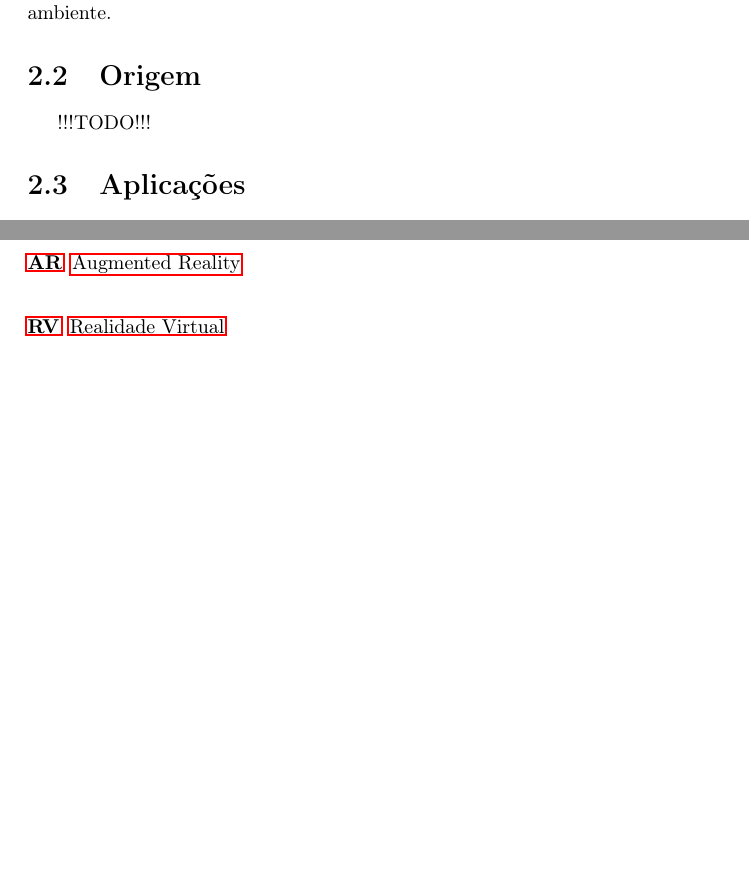
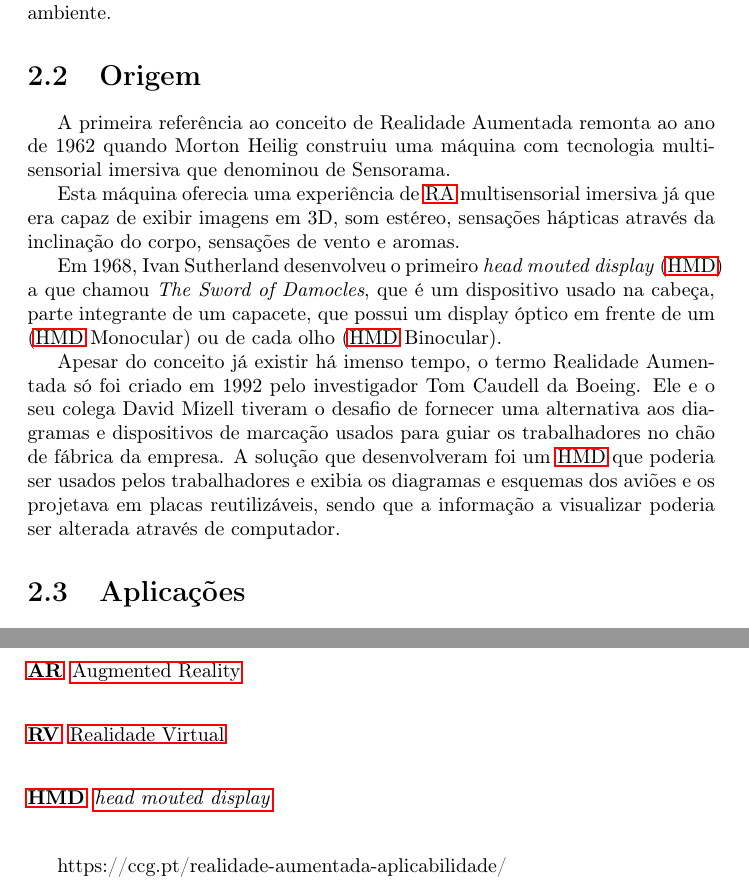
Before and after one commit to miguelviladev/iei-ta-pf, a LaTeX document (documento.tex): two parts of pages 9 and 14 of 14 before the commit and two parts of pages 9 and 15 of 15 after it, joined at a grey line, cut so that both start at the same text, the shorter picture padded with empty space. Compiled offline with pdfLaTeX.

Commit message:
added chapter 2.2

```diff
--- a/documento.tex
+++ b/documento.tex
@@ -122,7 +122,13 @@ A \ac{ar} baseia-se numa experiência interativa entre um mundo real, onde objet
 Voltando a falar da \ac{ra}, é ela que permite trazer componentes do mundo digital para dentro da percepção da pessoa do mundo real, e não o faz apenas dispondo as informações visualmente, mas também através da integração de sensações imersivas que são interpretadas como sendo algo pertencente a um ambiente.
 
 \section{Origem}
-!!!TODO!!!
+A primeira referência ao conceito de Realidade Aumentada remonta ao ano de 1962 quando Morton Heilig construiu uma máquina com tecnologia multisensorial imersiva que denominou de Sensorama.
+
+Esta máquina oferecia uma experiência de \ac{ra} multisensorial imersiva já que era capaz de exibir imagens em 3D, som estéreo, sensações hápticas através da inclinação do corpo, sensações de vento e aromas.
+
+Em 1968, Ivan Sutherland desenvolveu o primeiro \ac{hmd} a que chamou \textit{The Sword of Damocles}, que é um dispositivo usado na cabeça, parte integrante de um capacete, que possui um display óptico em frente de um (\ac{hmd} Monocular) ou de cada olho (\ac{hmd} Binocular).
+
+Apesar do conceito já existir há imenso tempo, o termo Realidade Aumentada só foi criado em 1992 pelo investigador Tom Caudell da Boeing. Ele e o seu colega David Mizell tiveram o desafio de fornecer uma alternativa aos diagramas e dispositivos de marcação usados para guiar os trabalhadores no chão de fábrica da empresa. A solução que desenvolveram foi um \ac{hmd} que poderia ser usados pelos trabalhadores e exibia os diagramas e esquemas dos aviões e os projetava em placas reutilizáveis, sendo que a informação a visualizar poderia ser alterada através de computador.
 
 \section{Aplicações}
 !!!TODO!!!
@@ -183,9 +189,13 @@ Resumir aqui o que cada autor fez no trabalho. Usar abreviaturas para identifica
 \acro{ra}[RA]{Realidade Aumentada}
 \acro{ar}[AR]{Augmented Reality}
 \acro{rv}[RV]{Realidade Virtual}
+\acro{hmd}[HMD]{\textit{head mouted display}}
 \end{acronym}
 
 %%% BIBLIOGRAFIA %%%
 \printbibliography
 
+https://ccg.pt/realidade-aumentada-aplicabilidade/
+
+
 \end{document}
```
Also changed, not shown: documento.pdf.
